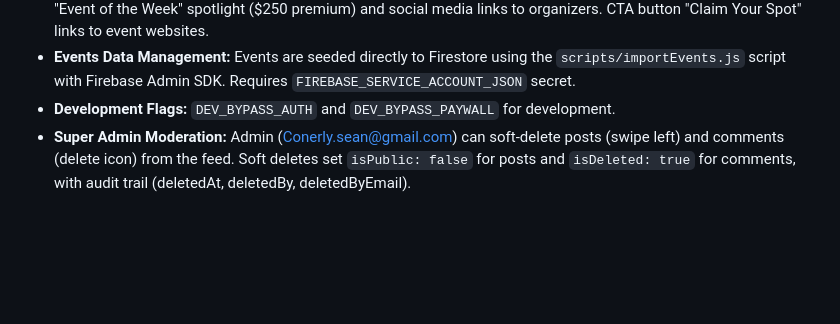
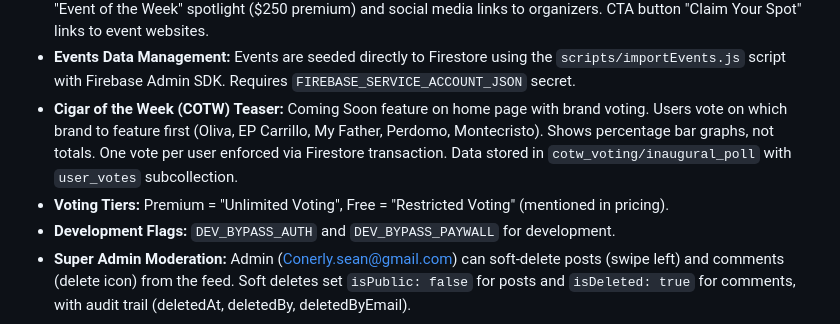
Before and after one commit to seanconerly88/HUMI, a Markdown page: replit.md, the part around the change. Drawn GitHub-style; blank space fills up the shorter version.

Commit message:
Add a "Cigar of the Week" teaser with voting and tier options
Add COTW teaser feature with brand voting, tier enforcement, and data storage to replit.md.

Replit-Commit-Author: Agent
Replit-Commit-Session-Id: 05fb4ecc-6436-45f3-9386-61eee5e9b9ba
Replit-Commit-Checkpoint-Type: full_checkpoint
Replit-Commit-Event-Id: 54cf6c02-9d6f-44f2-9442-9066a1a318b8
Replit-Commit-Screenshot-Url: https://storage.googleapis.com/screenshot-production-us-central1/be64bf64-a8f3-4c28-953a-fbba7cf32036/05fb4ecc-6436-45f3-9386-61eee5e9b9ba/2F6Ox9J
Replit-Helium-Checkpoint-Created: true

```diff
--- a/replit.md
+++ b/replit.md
@@ -41,6 +41,8 @@ HUMI is built with Expo SDK 53 and React Native Web, focusing on a mobile-first
 - **Subscription Management:** Stripe integration for web payments and subscription tracking.
 - **Events Feature:** Discover national cigar events organized by month. Events auto-hide after end date. Features "Event of the Week" spotlight ($250 premium) and social media links to organizers. CTA button "Claim Your Spot" links to event websites.
 - **Events Data Management:** Events are seeded directly to Firestore using the `scripts/importEvents.js` script with Firebase Admin SDK. Requires `FIREBASE_SERVICE_ACCOUNT_JSON` secret.
+- **Cigar of the Week (COTW) Teaser:** Coming Soon feature on home page with brand voting. Users vote on which brand to feature first (Oliva, EP Carrillo, My Father, Perdomo, Montecristo). Shows percentage bar graphs, not totals. One vote per user enforced via Firestore transaction. Data stored in `cotw_voting/inaugural_poll` with `user_votes` subcollection.
+- **Voting Tiers:** Premium = "Unlimited Voting", Free = "Restricted Voting" (mentioned in pricing).
 - **Development Flags:** `DEV_BYPASS_AUTH` and `DEV_BYPASS_PAYWALL` for development.
 - **Super Admin Moderation:** Admin (Conerly.sean@gmail.com) can soft-delete posts (swipe left) and comments (delete icon) from the feed. Soft deletes set `isPublic: false` for posts and `isDeleted: true` for comments, with audit trail (deletedAt, deletedBy, deletedByEmail).
 
```
